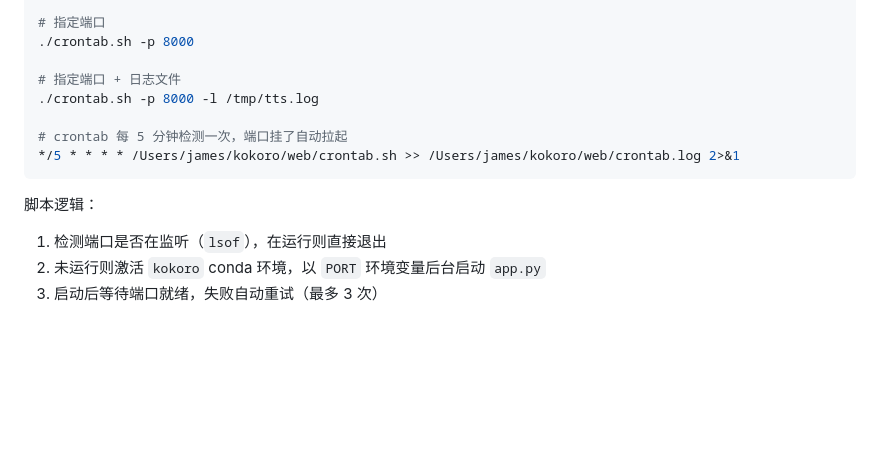
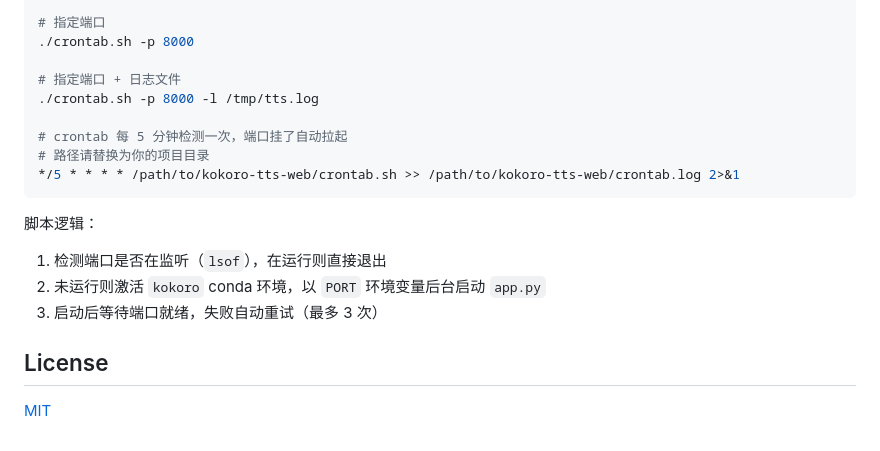
Before and after one commit to wangengzheng/kokoro-tts-web, a Markdown page: README.md, the part around one of its changes. Rendered like a GitHub page; blank space fills up the shorter version.

````diff
--- a/README.md
+++ b/README.md
@@ -54,10 +74,15 @@ python app.py
 ./crontab.sh -p 8000 -l /tmp/tts.log
 
 # crontab 每 5 分钟检测一次，端口挂了自动拉起
-*/5 * * * * /Users/james/kokoro/web/crontab.sh >> /Users/james/kokoro/web/crontab.log 2>&1
+# 路径请替换为你的项目目录
+*/5 * * * * /path/to/kokoro-tts-web/crontab.sh >> /path/to/kokoro-tts-web/crontab.log 2>&1
 ```
 
 脚本逻辑：
 1. 检测端口是否在监听（`lsof`），在运行则直接退出
 2. 未运行则激活 `kokoro` conda 环境，以 `PORT` 环境变量后台启动 `app.py`
 3. 启动后等待端口就绪，失败自动重试（最多 3 次）
+
+## License
+
+[MIT](LICENSE)
````
Also changed, not shown: other parts of README.md (+21 -1 lines), example.png (added), 4 other files.
